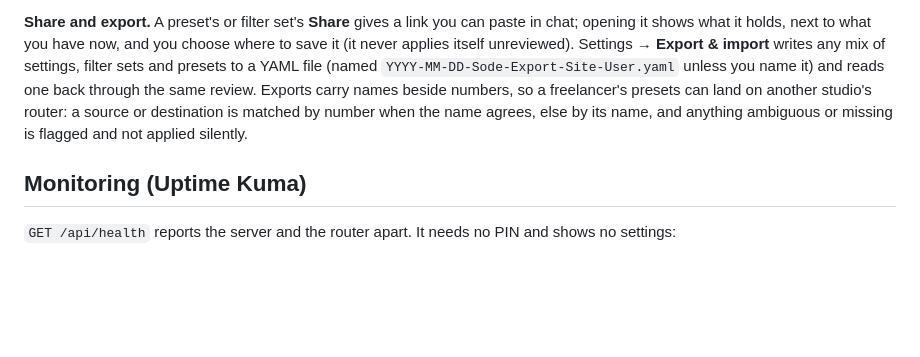
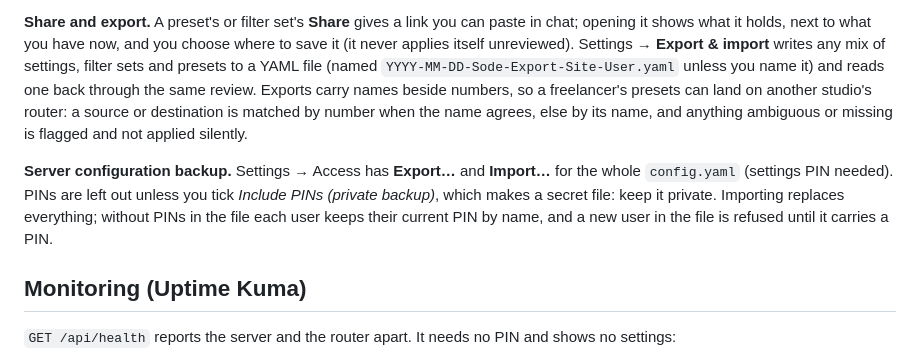
Before and after one commit to sethdotfm/sode, a Markdown page: README.md, the part around the change. Rendered like a GitHub page; blank space fills up the shorter version.

```diff
--- a/README.md
+++ b/README.md
@@ -127,6 +127,8 @@ With users set up, each user has a **profile**: their own This device settings,
 
 **Share and export.** A preset's or filter set's **Share** gives a link you can paste in chat; opening it shows what it holds, next to what you have now, and you choose where to save it (it never applies itself unreviewed). Settings → **Export & import** writes any mix of settings, filter sets and presets to a YAML file (named `YYYY-MM-DD-Sode-Export-Site-User.yaml` unless you name it) and reads one back through the same review. Exports carry names beside numbers, so a freelancer's presets can land on another studio's router: a source or destination is matched by number when the name agrees, else by its name, and anything ambiguous or missing is flagged and not applied silently.
 
+**Server configuration backup.** Settings → Access has **Export…** and **Import…** for the whole `config.yaml` (settings PIN needed). PINs are left out unless you tick *Include PINs (private backup)*, which makes a secret file: keep it private. Importing replaces everything; without PINs in the file each user keeps their current PIN by name, and a new user in the file is refused until it carries a PIN.
+
 ## Monitoring (Uptime Kuma)
 
 `GET /api/health` reports the server and the router apart. It needs no PIN and shows no settings:
```
Also changed, not shown: AGENTS.md (+4 -1 lines), CHANGELOG.md (+3 -0 lines).
